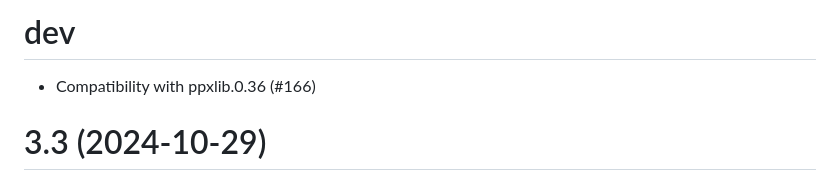
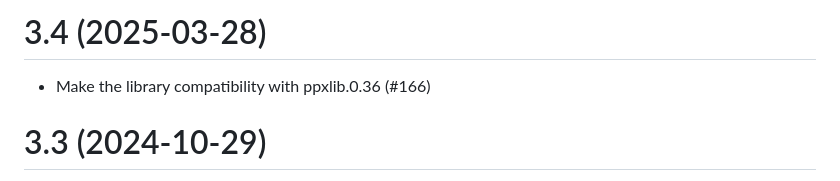
Before and after one commit to ocaml-community/sedlex, a Markdown page: CHANGES.md, the part around the change. Drawn GitHub-style.

Commit message:
cut changelog time.

```diff
--- a/CHANGES.md
+++ b/CHANGES.md
@@ -1,5 +1,5 @@
-# dev
-- Compatibility with ppxlib.0.36 (#166)
+# 3.4 (2025-03-28)
+- Make the library compatibility with ppxlib.0.36 (#166)
 
 # 3.3 (2024-10-29)
 - Add support for unicode `16.0.0` (#157)
```
